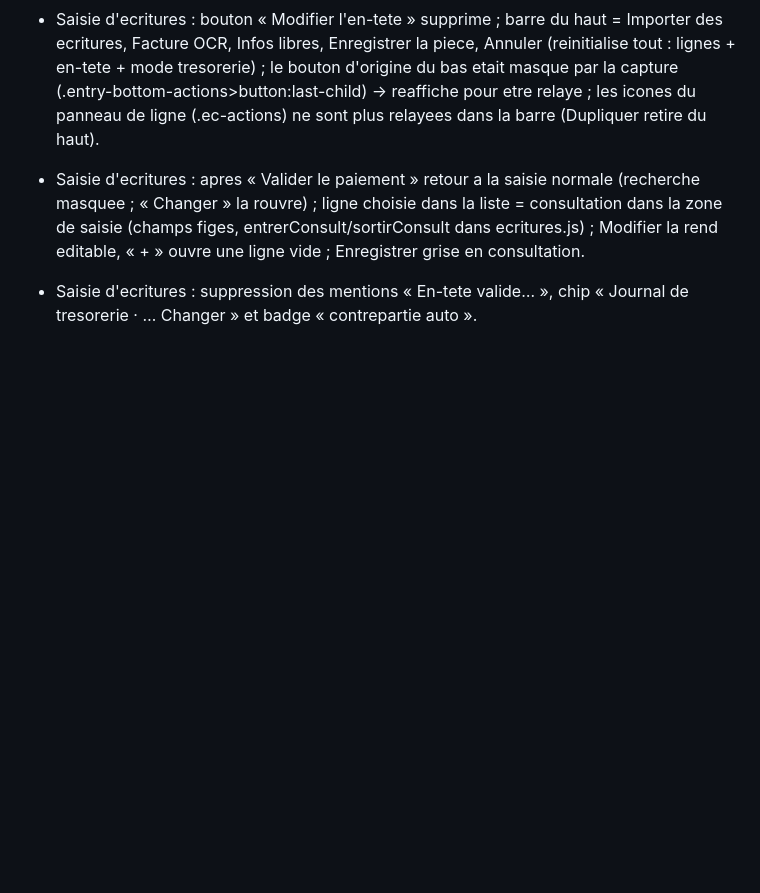
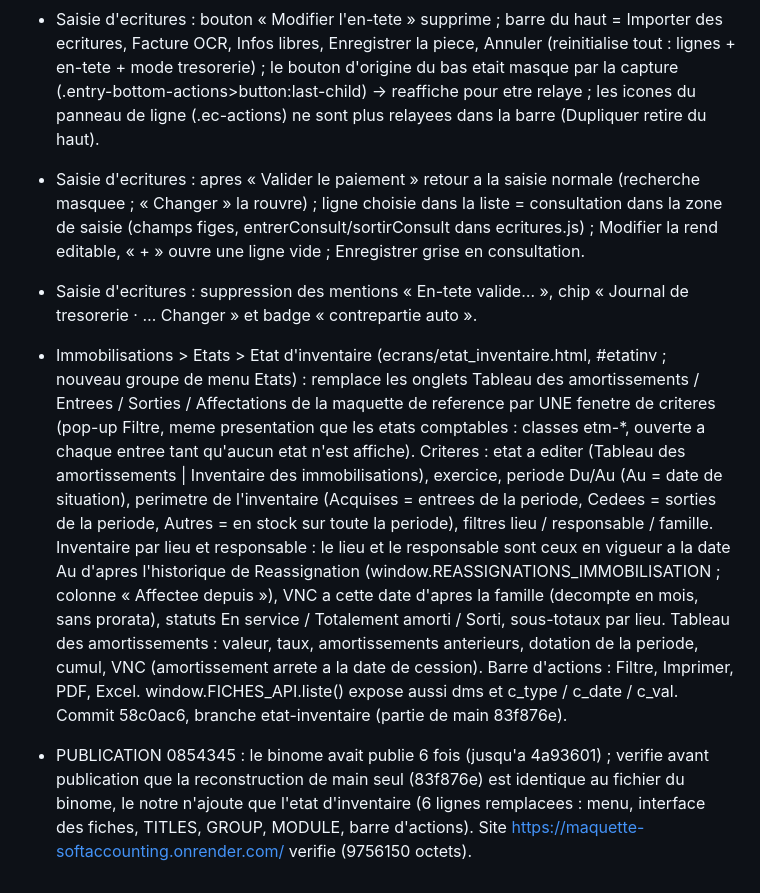
Before and after one commit to cisgsoftappli-rgb/Ressource-SoftAccounting, a Markdown page: PASSATION.md, the part around the change. GitHub-like rendering; blank space fills up the shorter version.

Commit message:
PASSATION : Etat d'inventaire, publication 0854345
Co-Authored-By: Claude Sonnet 5.5 <noreply@anthropic.com>

```diff
--- a/PASSATION.md
+++ b/PASSATION.md
@@ -644,3 +644,5 @@ A nouveau : colonnes montants selon les monnaies de Administration de lentite (M
 - Saisie d'ecritures : bouton « Modifier l'en-tete » supprime ; barre du haut = Importer des ecritures, Facture OCR, Infos libres, Enregistrer la piece, Annuler (reinitialise tout : lignes + en-tete + mode tresorerie) ; le bouton d'origine du bas etait masque par la capture (.entry-bottom-actions>button:last-child) -> reaffiche pour etre relaye ; les icones du panneau de ligne (.ec-actions) ne sont plus relayees dans la barre (Dupliquer retire du haut).
 - Saisie d'ecritures : apres « Valider le paiement » retour a la saisie normale (recherche masquee ; « Changer » la rouvre) ; ligne choisie dans la liste = consultation dans la zone de saisie (champs figes, entrerConsult/sortirConsult dans ecritures.js) ; Modifier la rend editable, « + » ouvre une ligne vide ; Enregistrer grise en consultation.
 - Saisie d'ecritures : suppression des mentions « En-tete valide… », chip « Journal de tresorerie · … Changer » et badge « contrepartie auto ».
+- Immobilisations > Etats > Etat d'inventaire (ecrans/etat_inventaire.html, #etatinv ; nouveau groupe de menu Etats) : remplace les onglets Tableau des amortissements / Entrees / Sorties / Affectations de la maquette de reference par UNE fenetre de criteres (pop-up Filtre, meme presentation que les etats comptables : classes etm-*, ouverte a chaque entree tant qu'aucun etat n'est affiche). Criteres : etat a editer (Tableau des amortissements | Inventaire des immobilisations), exercice, periode Du/Au (Au = date de situation), perimetre de l'inventaire (Acquises = entrees de la periode, Cedees = sorties de la periode, Autres = en stock sur toute la periode), filtres lieu / responsable / famille. Inventaire par lieu et responsable : le lieu et le responsable sont ceux en vigueur a la date Au d'apres l'historique de Reassignation (window.REASSIGNATIONS_IMMOBILISATION ; colonne « Affectee depuis »), VNC a cette date d'apres la famille (decompte en mois, sans prorata), statuts En service / Totalement amorti / Sorti, sous-totaux par lieu. Tableau des amortissements : valeur, taux, amortissements anterieurs, dotation de la periode, cumul, VNC (amortissement arrete a la date de cession). Barre d'actions : Filtre, Imprimer, PDF, Excel. window.FICHES_API.liste() expose aussi dms et c_type / c_date / c_val. Commit 58c0ac6, branche etat-inventaire (partie de main 83f876e).
+- PUBLICATION 0854345 : le binome avait publie 6 fois (jusqu'a 4a93601) ; verifie avant publication que la reconstruction de main seul (83f876e) est identique au fichier du binome, le notre n'ajoute que l'etat d'inventaire (6 lignes remplacees : menu, interface des fiches, TITLES, GROUP, MODULE, barre d'actions). Site https://maquette-softaccounting.onrender.com/ verifie (9756150 octets).
```
